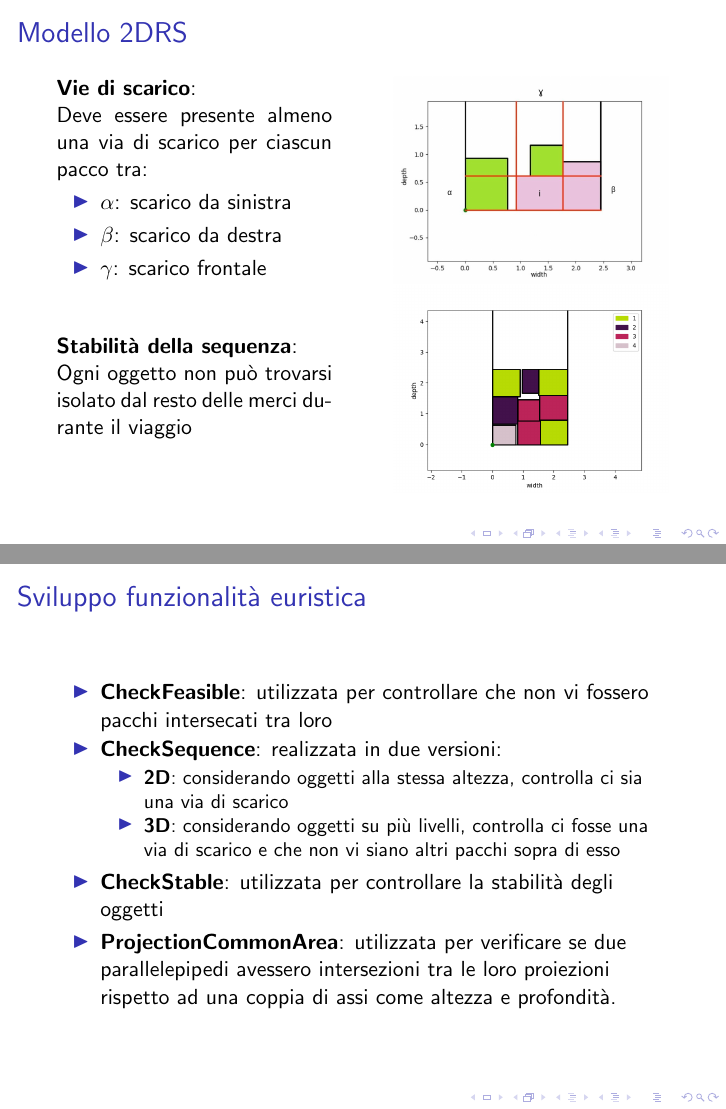
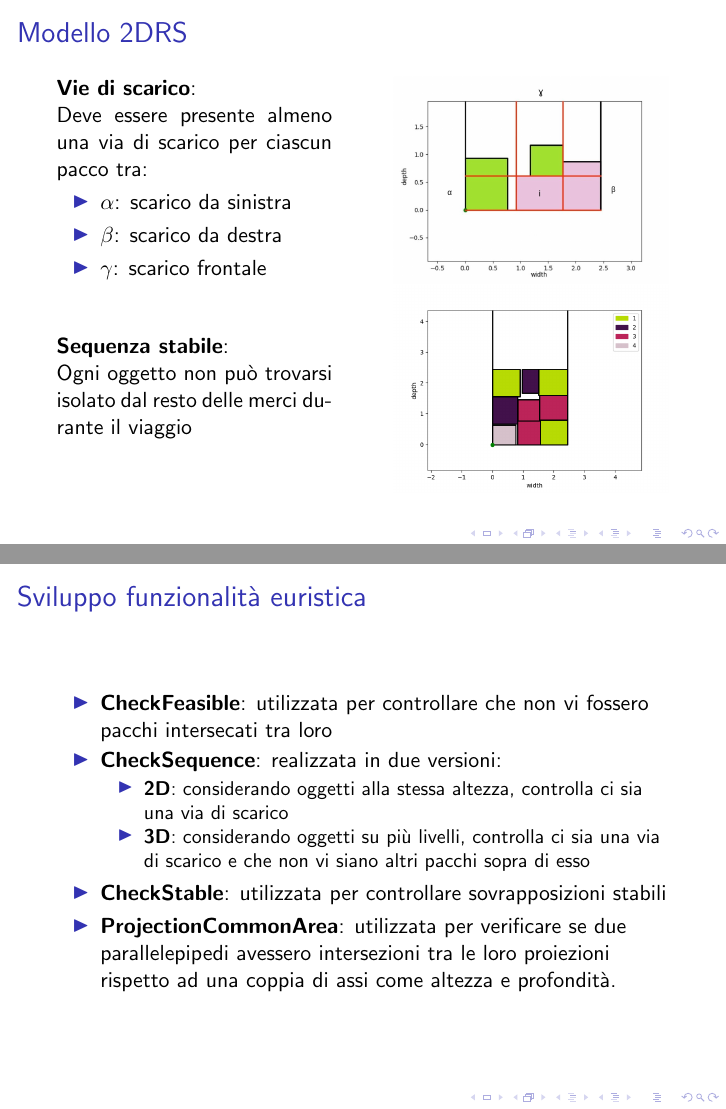
Before and after one commit to RossiDaniel/Presentazione, LaTeX slides (presentazione.tex): pages 11 and 13 of 17, joined at a grey line. Compiled offline with pdfLaTeX; a LaTeX package or settings file that is missing is left out.

Commit message:
controllo grammaticale

```diff
--- a/presentazione.tex
+++ b/presentazione.tex
@@ -199,7 +199,7 @@
 	\end{minipage}
 
 	\begin{minipage}[c]{0.45\textwidth}
-		\textbf{Stabilit\`a della sequenza}:\\ Ogni oggetto non pu\`o trovarsi isolato dal resto delle merci durante il viaggio
+		\textbf{Sequenza stabile}:\\ Ogni oggetto non pu\`o trovarsi isolato dal resto delle merci durante il viaggio
 	\end{minipage}
 	\hfill
 	\begin{minipage}[c]{0.45\textwidth}
@@ -250,9 +250,9 @@
 		\item \textbf{CheckSequence}: realizzata in due versioni:
 			  \begin{itemize}
 				  \item \textbf{2D}: considerando oggetti alla stessa altezza, controlla ci sia una via di scarico
-				  \item \textbf{3D}: considerando oggetti su pi\`u livelli, controlla ci fosse una via di scarico e che non vi siano altri pacchi sopra di esso
+				  \item \textbf{3D}: considerando oggetti su pi\`u livelli, controlla ci sia una via di scarico e che non vi siano altri pacchi sopra di esso
 			  \end{itemize}
-		\item \textbf{CheckStable}: utilizzata per controllare la stabilit\`a degli oggetti
+		\item \textbf{CheckStable}: utilizzata per controllare sovrapposizioni stabili
 		\item \textbf{ProjectionCommonArea}: utilizzata per verificare se due parallelepipedi avessero intersezioni tra le loro proiezioni rispetto ad una coppia di assi come altezza e profondit\`a.
 	\end{itemize}
 \end{frame}
```
Also changed, not shown: presentazione.pdf, presentazione.tex (12 more changed lines).
